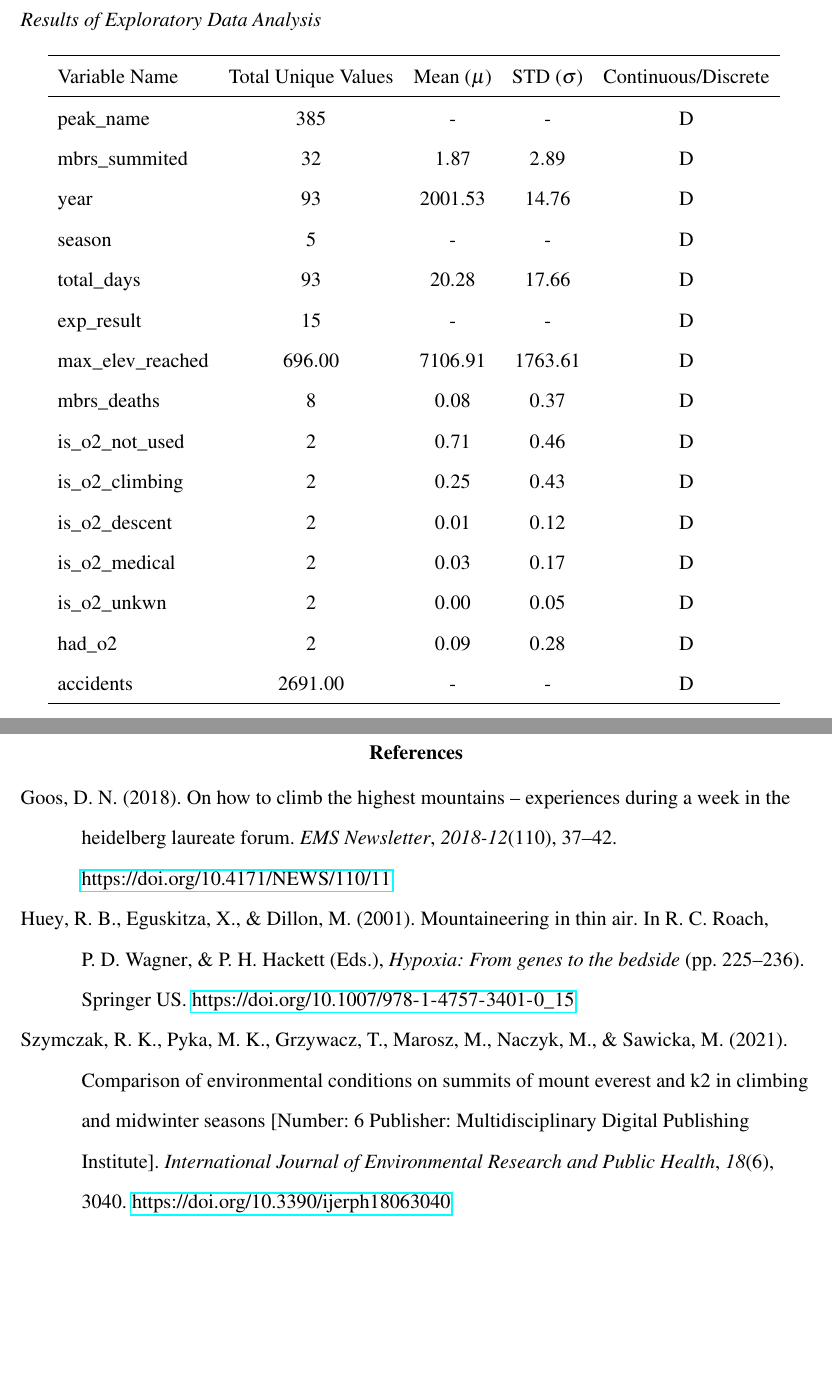
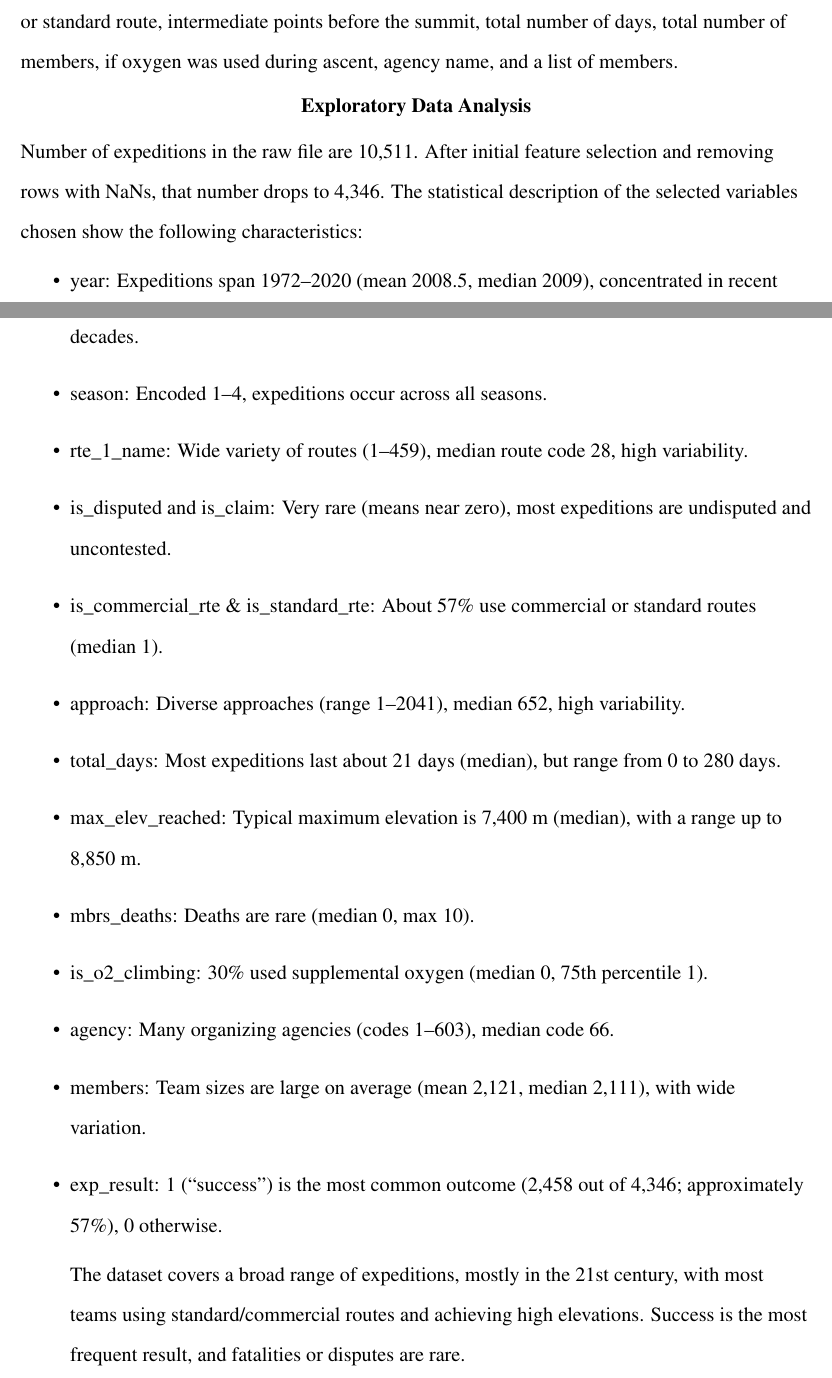
Before and after one commit to Mosizamani/AAI-500-project, a LaTeX paper (overleaf/main.tex): two parts of pages 5 and 6 of 6 before the commit and two parts of pages 4 and 5 of 8 after it, joined at a grey line, cut at the place of the change, the shorter picture padded with empty space. Compiled offline with pdfLaTeX.

Commit message:
Accuracy table & dataset description

```diff
--- a/overleaf/main.tex
+++ b/overleaf/main.tex
@@ -4,8 +4,15 @@
 %%
 \documentclass[stu,12pt,floatsintext]{apa7}
 
+\usepackage{booktabs}
+\usepackage{tabularx}
+\usepackage{lscape}
+\usepackage{caption}
+\captionsetup[table]{justification=centering}
+\usepackage{adjustbox}
 \usepackage[american]{babel}
 \usepackage{authblk}
+\usepackage{graphicx} % Required for including images
 \usepackage{csquotes} % One of the things you learn about LaTeX is at some level, it's like magic. The references weren't printing as they should without this line, and the guy who wrote the package included it, so here it is. Because LaTeX reasons.
 \usepackage[style=apa,sortcites=true,sorting=nyt,backend=biber]{biblatex}
 % biblatex: loads the package that will handle the bibliographic info. Other option is natbib, which allows for more customization
@@ -49,3 +56,5 @@ Everest and K2 (second peak in Karakoram) have over the years competed for the t
 
 
 \section{Dataset}
+The chosen dataset, expeditions.csv, is a file with 10,511 rows and 57 columns. Each row represents an expedition that took place between 1905 and 2020, and each column corresponds to a measured feature of that expedition. Among these features is the variable "mbrs\_summited," which indicates the total number of members that reached the peak. This variable will be used to define the terms of success. After converting it to a binary variable, it will show whether any member of the expedition made it to the summit or not. Thus, an expedition is successful if at least one member reaches the peak. It is worth noting that expeditions vary in size, with a differing number of members participating in each. Since only the ascent will be necessary for the definition of success, not every feature will be used. Some of the useful features include the following: peak name, year, season, leader(s), the first through fourth routes taken, a commercial or standard route, intermediate points before the summit, total number of days, total number of members, if oxygen was used during ascent, agency name, and a list of members.
+
@@ -53,28 +61,22 @@ Text
 
 \section{Exploratory Data Analysis}
+Number of expeditions in the raw file are 10,511. After initial feature selection and removing rows
+with NaNs, that number drops to 4,346.  The statistical description of the selected variables chosen show the following characteristics:
+\begin{itemize}
+    \item year: Expeditions span 1972–2020 (mean 2008.5, median 2009), concentrated in recent decades.
+    \item season: Encoded 1–4, expeditions occur across all seasons.
+    \item rte\_1\_name: Wide variety of routes (1–459), median route code 28, high variability.
+    \item is\_disputed and is\_claim: Very rare (means near zero), most expeditions are undisputed and uncontested.
+    \item is\_commercial\_rte \& is\_standard\_rte: About 57\% use commercial or standard routes (median 1).
+    \item approach: Diverse approaches (range 1–2041), median 652, high variability.
+    \item total\_days: Most expeditions last about 21 days (median), but range from 0 to 280 days.
+    \item max\_elev\_reached: Typical maximum elevation is 7,400 m (median), with a range up to 8,850 m.
+    \item mbrs\_deaths: Deaths are rare (median 0, max 10).
+    \item is\_o2\_climbing: 30\% used supplemental oxygen (median 0, 75th percentile 1).
+    \item agency: Many organizing agencies (codes 1–603), median code 66.
+    \item members: Team sizes are large on average (mean 2,121, median 2,111), with wide variation.
+    \item exp\_result: 1 (“success”) is the most common outcome (2,458 out of 4,346; approximately 57\%),
+    0 otherwise.
 
-\begin{table}
-    \centering
-    \caption{Results of Exploratory Data Analysis}
-    \begin{tabular}{lcccc}
-        \hline
-         Variable Name & Total Unique Values & Mean ($\mu$) & STD ($\sigma$) & Continuous/Discrete \\
-         \hline
-         peak$\_$name & 385 & - & - & D\\
-         mbrs$\_$summited & 32 & \num{1.867257} & \num{2.894572} & D\\
-         year & 93 & 2001.53 & 14.76 & D\\
-         season & 5 & - & - & D \\
-         total$\_$days & 93 & 20.28 & 17.66 & D\\
-         exp$\_$result & 15 & - & - & D\\
-         max$\_$elev$\_$reached & \num{696} & \num{7106.911187} & \num{1763.608343} & D\\
-         mbrs$\_$deaths & 8 & \num{0.075} & \num{0.374835} & D\\
-         is$\_$o2$\_$not$\_$used & 2 & \num{0.70640} & \num{0.455431} & D\\
-         is$\_$o2$\_$climbing & 2 & \num{0.249190} & \num{0.432565} & D\\
-         is$\_$o2$\_$descent & 2 & \num{0.013913} & \num{0.117134} & D\\
-         is$\_$o2$\_$medical & 2 & \num{0.030684} & \num{0.172469} & D\\
-         is$\_$o2$\_$unkwn & 2 & \num{0.002287} & \num{0.047770} & D\\
-         had$\_$o2 & 2 & \num{0.086621} & \num{0.281292} & D\\
-         accidents & \num{2691} & - & - & D\\
-         \hline
-    \end{tabular}
-    \label{tab:eda}
+The dataset covers a broad range of expeditions, mostly in the 21st century, with most teams using standard/commercial routes and achieving high elevations. Success is the most frequent result, and fatalities or disputes are rare.
+\end{itemize}
@@ -81,3 +113,4 @@ Text
 \end{table}
 
 
+\begin{landscape}
@@ -98 +143,0 @@ Placeholder
-\printbibliography
```
Also changed, not shown: overleaf/eda.png (added), overleaf/main.tex (80 more changed lines).
